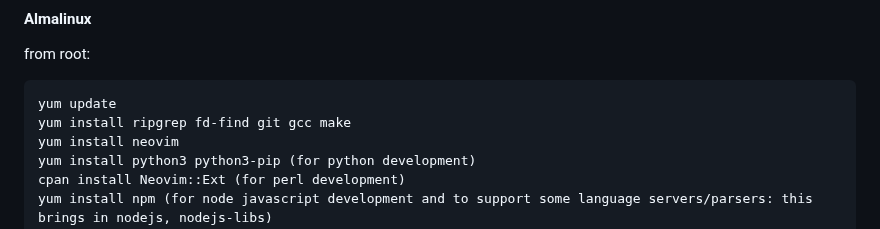
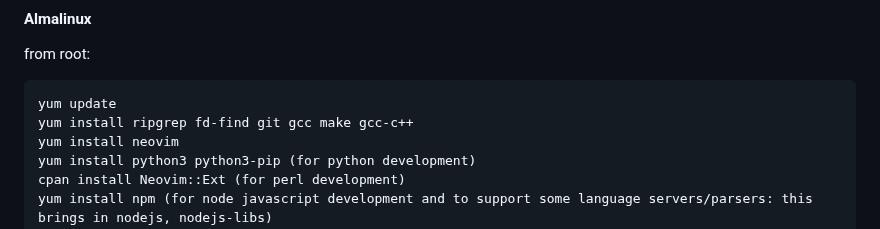
Before and after one commit to nvim-lua/kickstart.nvim, a Markdown page: README.md, the part around the change. Drawn GitHub-style.

````diff
--- a/README.md
+++ b/README.md
@@ -55,7 +55,7 @@ npm install -g tree-sitter-cli  (this is needed to execute the :TSInstallFromGra
 from root:
 ```
 yum update
-yum install ripgrep fd-find git gcc make
+yum install ripgrep fd-find git gcc make gcc-c++
 yum install neovim
 yum install python3 python3-pip (for python development)
 cpan install Neovim::Ext (for perl development)
````
